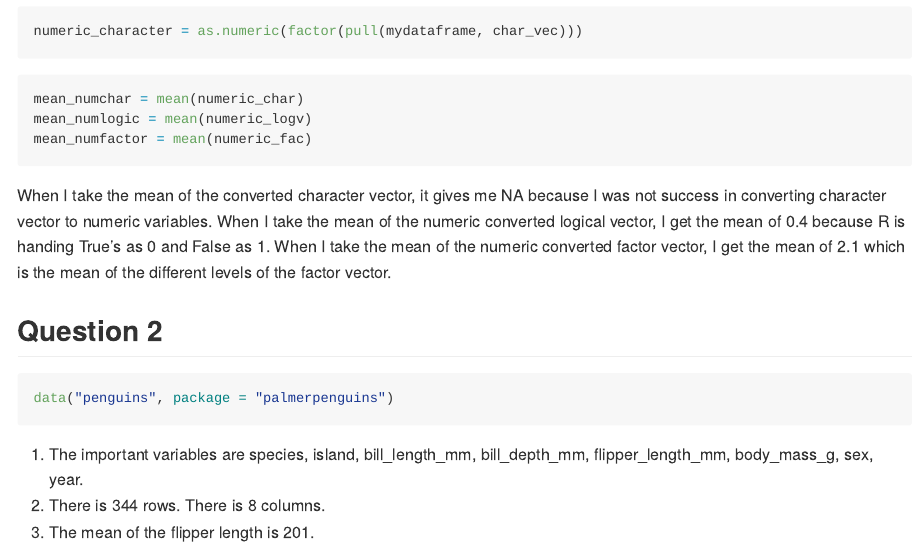
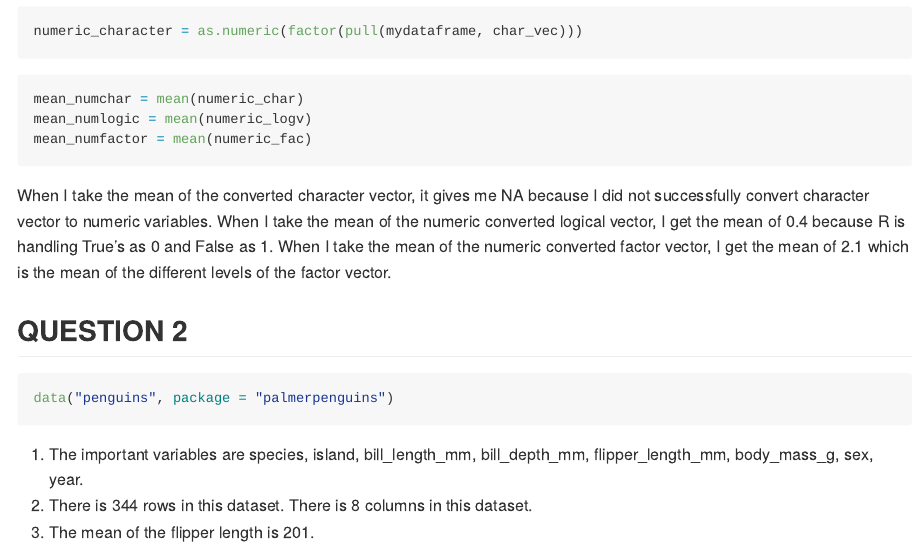
Before and after one commit to TanvirK41/p8105_hw1_tk2886, an R Markdown document (p8105_hw1_tk2886.Rmd): the page in a window 1100 px wide, from 1670 px down. Rendered offline with R 4.5, knitr and Pandoc, with nearby package versions; long lines of code are wrapped.

Commit message:
Cleaning up code and making the code and comment presentable to the audience

````diff
--- a/p8105_hw1_tk2886.Rmd
+++ b/p8105_hw1_tk2886.Rmd
@@ -58,15 +58,15 @@ mean_numchar = mean(numeric_char)
 mean_numlogic = mean(numeric_logv)
 mean_numfactor = mean(numeric_fac)
 ```
-When I take the mean of the converted character vector, it gives me NA because I was not success in converting character vector to numeric variables. When I take the mean of the numeric converted logical vector, I get the mean of 0.4 because R is handing True's as 0 and False as 1. When I take the mean of the numeric converted factor vector, I get the mean of 2.1 which is the mean of the different levels of the factor vector.
+When I take the mean of the converted character vector, it gives me NA because I did not successfully convert character vector to numeric variables. When I take the mean of the numeric converted logical vector, I get the mean of 0.4 because R is handling True's as 0 and False as 1. When I take the mean of the numeric converted factor vector, I get the mean of 2.1 which is the mean of the different levels of the factor vector.
 
 
-## Question 2
+## QUESTION 2
 ```{r}
 data("penguins", package = "palmerpenguins")
 ```
 a) The important variables are `r names(penguins)`.
-b) There is `r nrow(penguins)` rows. There is `r ncol(penguins)` columns.
+b) There is `r nrow(penguins)` rows in this dataset. There is `r ncol(penguins)` columns in this dataset.
 c) The mean of the flipper length is `r round(mean(penguins$flipper_length_mm, na.rm=TRUE))`.
 
 ```{r Creating scatterplot}
````
Also changed, not shown: p8105_hw1_tk2886.md, scatter_plot.pdf.
